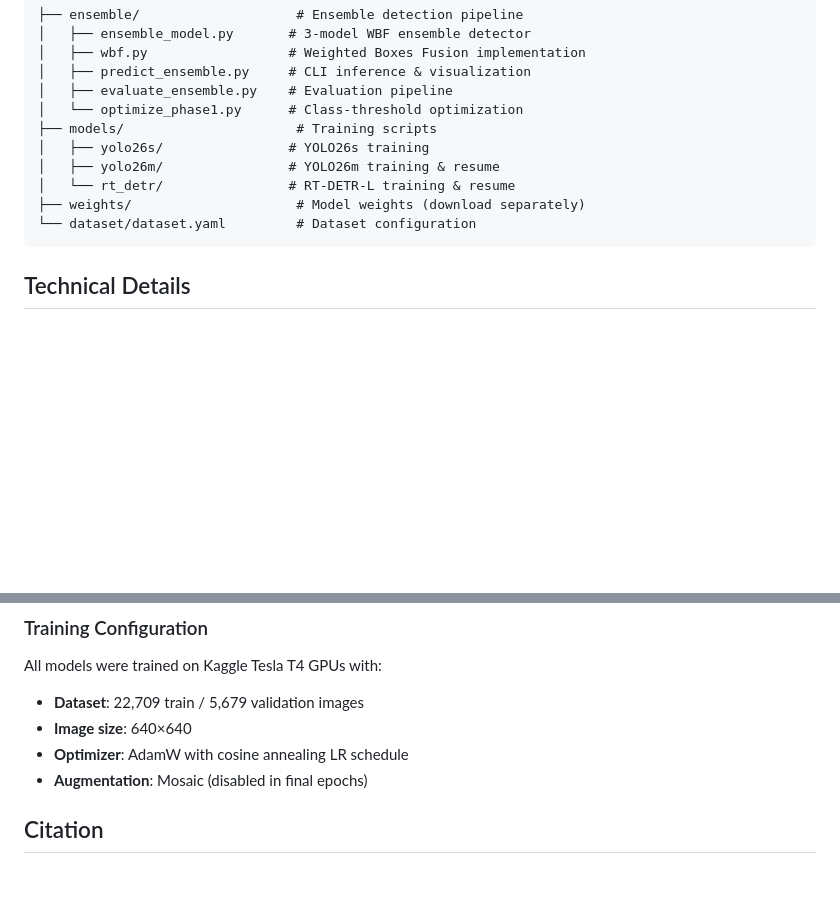
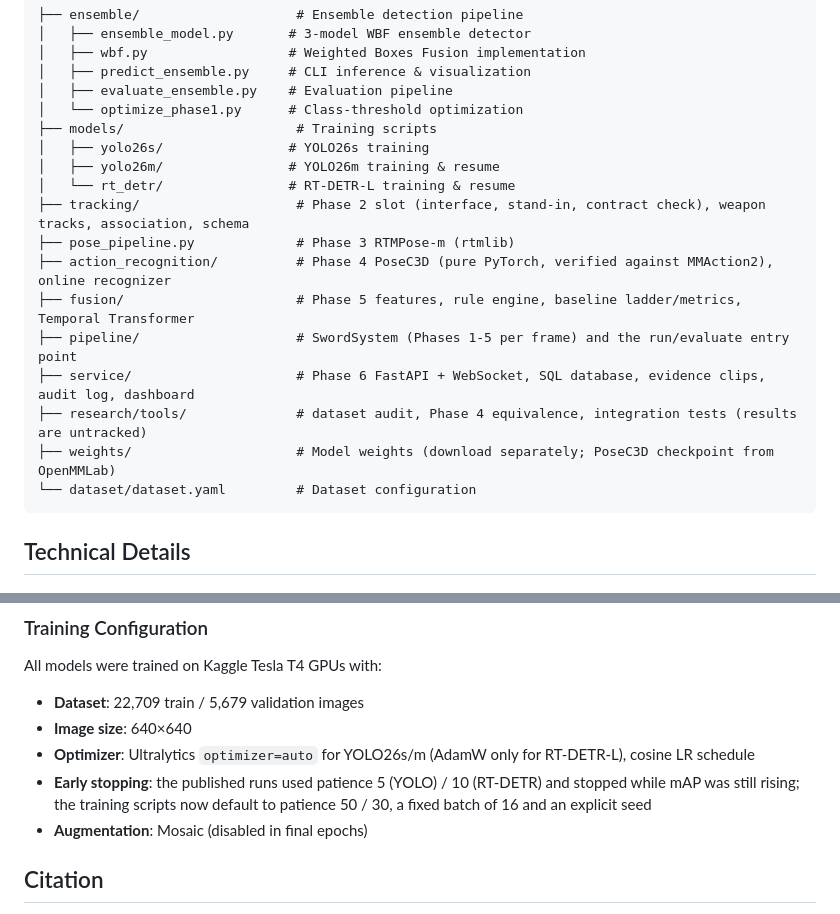
Before and after one commit to muditagrawal-alt/Project_S.W.O.R.D_v2, a Markdown page: README.md, 2 parts joined by grey strips. GitHub-like rendering; blank space fills up the shorter version.

````diff
--- a/README.md
+++ b/README.md
@@ -134,7 +180,14 @@ python models/rt_detr/train_rtdetr.py --data dataset/dataset.yaml
 │   ├── yolo26s/                # YOLO26s training
 │   ├── yolo26m/                # YOLO26m training & resume
 │   └── rt_detr/                # RT-DETR-L training & resume
-├── weights/                     # Model weights (download separately)
+├── tracking/                    # Phase 2 slot (interface, stand-in, contract check), weapon tracks, association, schema
+├── pose_pipeline.py             # Phase 3 RTMPose-m (rtmlib)
+├── action_recognition/          # Phase 4 PoseC3D (pure PyTorch, verified against MMAction2), online recognizer
+├── fusion/                      # Phase 5 features, rule engine, baseline ladder/metrics, Temporal Transformer
+├── pipeline/                    # SwordSystem (Phases 1-5 per frame) and the run/evaluate entry point
+├── service/                     # Phase 6 FastAPI + WebSocket, SQL database, evidence clips, audit log, dashboard
+├── research/tools/              # dataset audit, Phase 4 equivalence, integration tests (results are untracked)
+├── weights/                     # Model weights (download separately; PoseC3D checkpoint from OpenMMLab)
 └── dataset/dataset.yaml         # Dataset configuration
 ```
 
@@ -155,7 +208,9 @@ confidence-weighted average of coordinates, producing tighter bounding boxes.
 All models were trained on Kaggle Tesla T4 GPUs with:
 - **Dataset**: 22,709 train / 5,679 validation images
 - **Image size**: 640×640
-- **Optimizer**: AdamW with cosine annealing LR schedule
+- **Optimizer**: Ultralytics `optimizer=auto` for YOLO26s/m (AdamW only for RT-DETR-L), cosine LR schedule
+- **Early stopping**: the published runs used patience 5 (YOLO) / 10 (RT-DETR) and stopped while mAP was still rising;
+  the training scripts now default to patience 50 / 30, a fixed batch of 16 and an explicit seed
 - **Augmentation**: Mosaic (disabled in final epochs)
 
 ## Citation
````
Also changed, not shown: other parts of README.md (+50 -4 lines).
